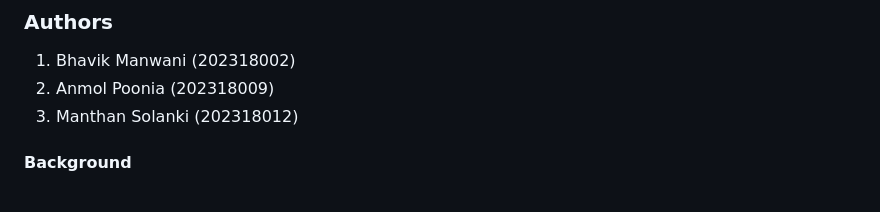
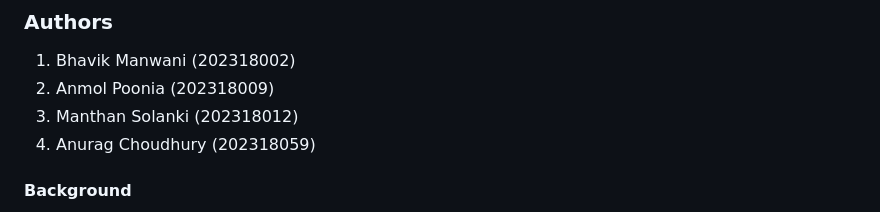
Before and after one commit to 202318012/CTR, a Markdown page: README.md, the part around the change. GitHub-like rendering.

```diff
--- a/README.md
+++ b/README.md
@@ -4,6 +4,7 @@
 1. Bhavik Manwani (202318002)
 2. Anmol Poonia (202318009)
 3. Manthan Solanki (202318012)
+4. Anurag Choudhury (202318059)
 
 #### Background
 
```
